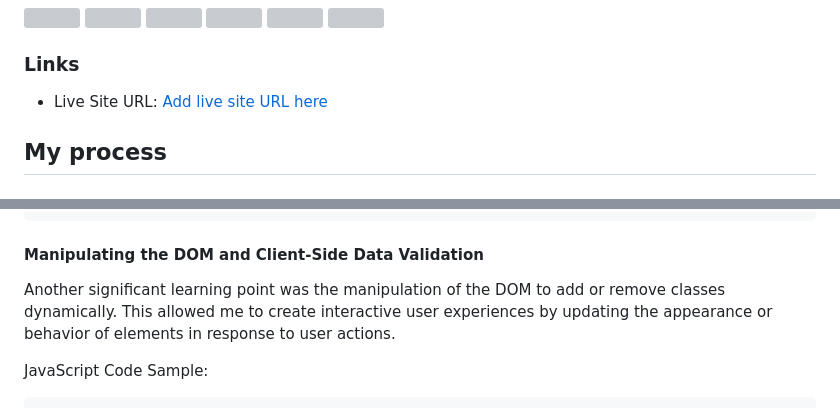
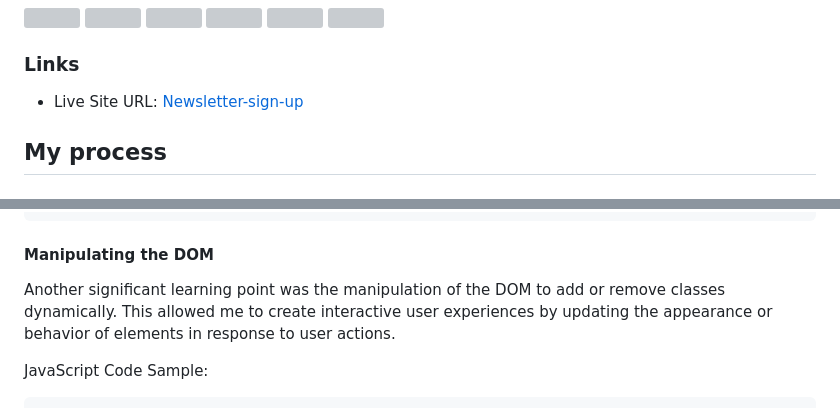
Before and after one commit to Brunoalaraujo/newsletter-sign-up, a Markdown page: README.md, 2 parts joined by grey strips. GitHub-like rendering; grey boxes are pictures that could not be loaded.

Commit message:
:books: docs correction

````diff
--- a/README.md
+++ b/README.md
@@ -38,7 +38,7 @@ Users should be able to:
 
 ### Links
 
-- Live Site URL: [Add live site URL here](https://newsletter-sign-up-bay.vercel.app/)
+- Live Site URL: [Newsletter-sign-up](https://newsletter-sign-up-bay.vercel.app/)
 
 ## My process
 
@@ -85,7 +85,7 @@ CSS Code Sample:
 }
 ```
 
-#### Manipulating the DOM and Client-Side Data Validation
+#### Manipulating the DOM
 
 Another significant learning point was the manipulation of the DOM to add or remove classes dynamically. This allowed me to create interactive user experiences by updating the appearance or behavior of elements in response to user actions.
 
````
